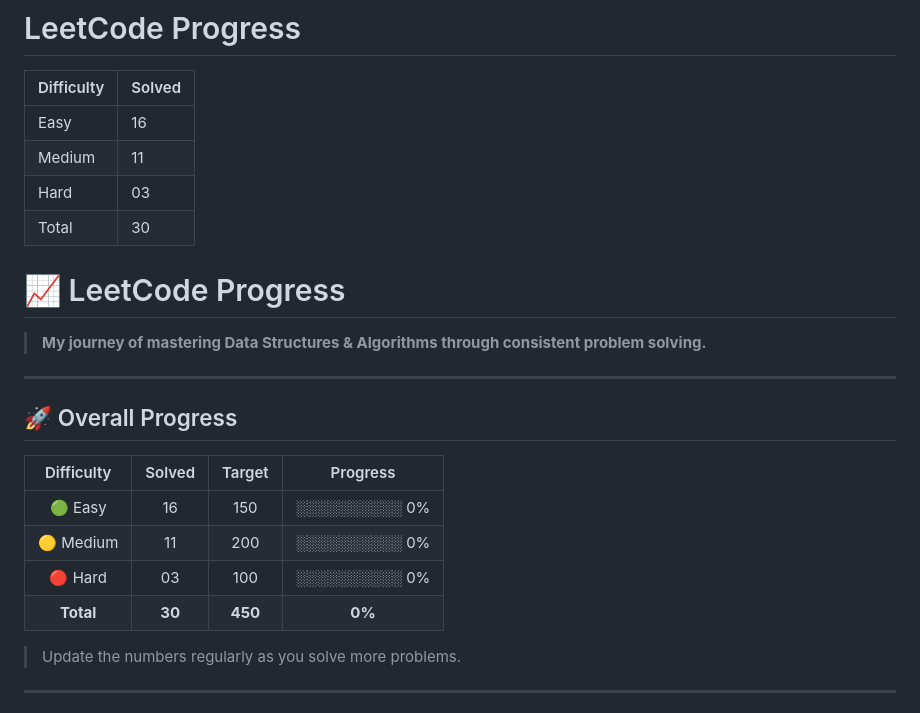
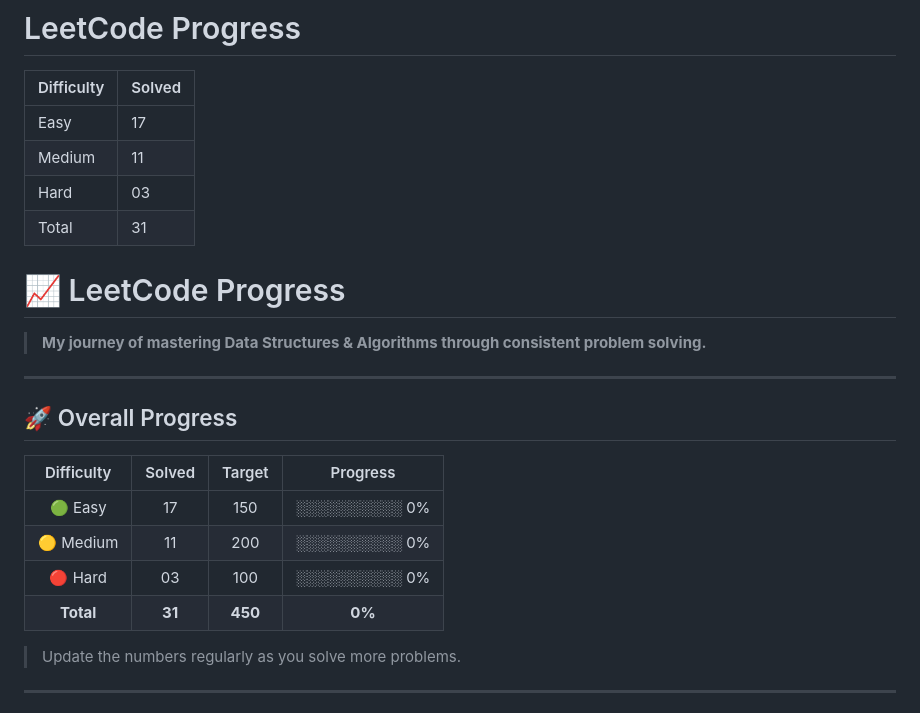
Before and after one commit to Ronit049/Leetcode, a Markdown page: PROGRESS.md, the part around the change. Drawn GitHub-style.

Commit message:
updating progress

```diff
--- a/PROGRESS.md
+++ b/PROGRESS.md
@@ -2,10 +2,10 @@
 
 | Difficulty | Solved |
 |------------|--------|
-| Easy       | 16     |
+| Easy       | 17     |
 | Medium     | 11     |
 | Hard       | 03     |
-| Total      | 30     |
+| Total      | 31     |
 # 📈 LeetCode Progress
 
 > **My journey of mastering Data Structures & Algorithms through consistent problem solving.**
@@ -16,10 +16,10 @@
 
 | Difficulty | Solved |  Target |    Progress   |
 | :--------: | :----: | :-----: | :-----------: |
-|   🟢 Easy  |   16   |   150   | ░░░░░░░░░░ 0% |
+|   🟢 Easy  |   17   |   150   | ░░░░░░░░░░ 0% |
 |  🟡 Medium |   11   |   200   | ░░░░░░░░░░ 0% |
 |   🔴 Hard  |   03   |   100   | ░░░░░░░░░░ 0% |
-|  **Total** |  **30** | **450** |     **0%**    |
+|  **Total** |  **31** | **450** |     **0%**    |
 
 > Update the numbers regularly as you solve more problems.
 
```
